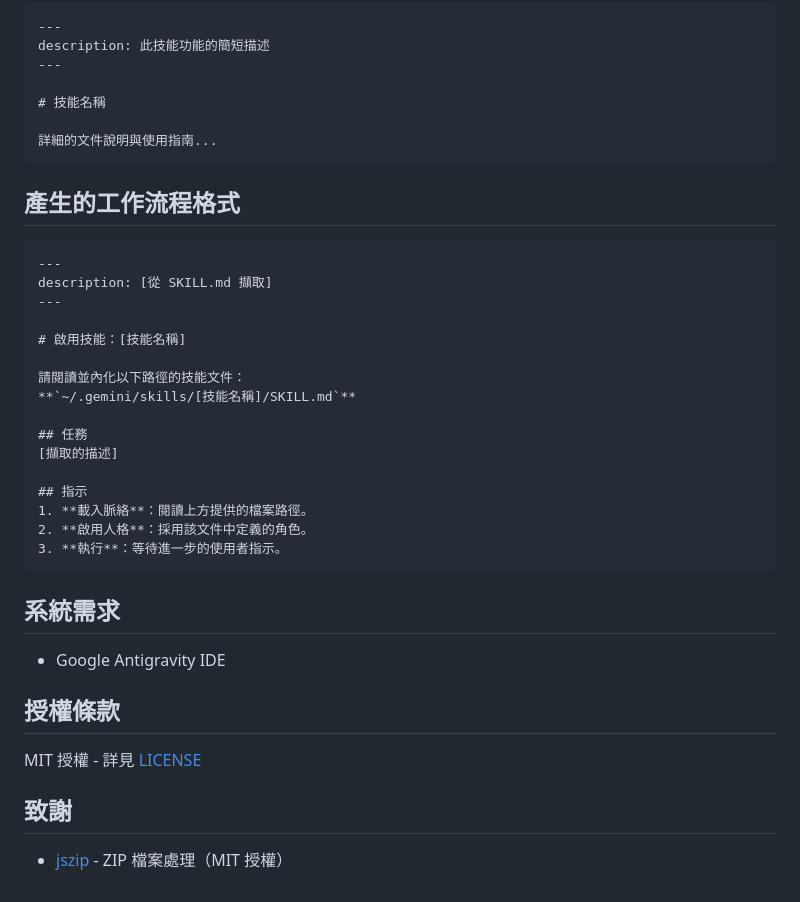
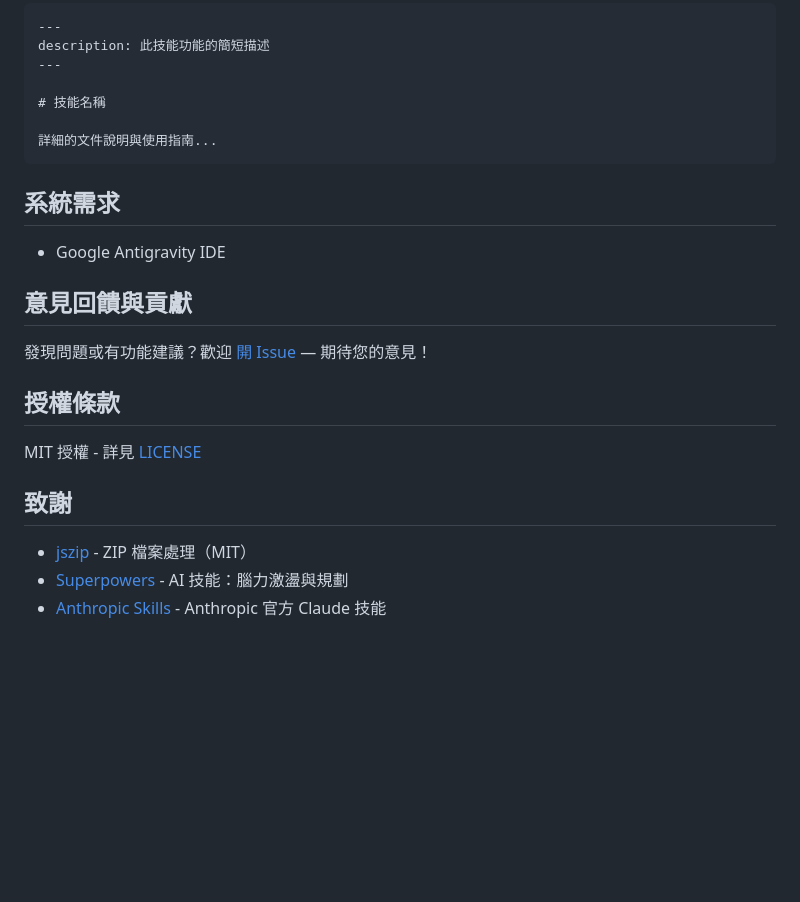
Before and after one commit to DennyNguyen123/Antigravity-S2W, a Markdown page: README.zh-TW.md, the part around the change printed below. Drawn GitHub-style; blank space fills up the shorter version.

````diff
--- a/README.zh-TW.md
+++ b/README.zh-TW.md
@@ -120,30 +89,13 @@ description: 此技能功能的簡短描述
 詳細的文件說明與使用指南...
 ```
 
-## 產生的工作流程格式
-
-```markdown
----
-description: [從 SKILL.md 擷取]
----
-
-# 啟用技能：[技能名稱]
-
-請閱讀並內化以下路徑的技能文件：
-**`~/.gemini/skills/[技能名稱]/SKILL.md`**
-
-## 任務
-[擷取的描述]
-
-## 指示
-1. **載入脈絡**：閱讀上方提供的檔案路徑。
-2. **啟用人格**：採用該文件中定義的角色。
-3. **執行**：等待進一步的使用者指示。
-```
-
 ## 系統需求
 
 - Google Antigravity IDE
+
+## 意見回饋與貢獻
+
+發現問題或有功能建議？歡迎 [開 Issue](../../issues) — 期待您的意見！
 
 ## 授權條款
 
@@ -151,4 +103,6 @@ MIT 授權 - 詳見 [LICENSE](LICENSE)
 
 ## 致謝
 
-- [jszip](https://github.com/Stuk/jszip) - ZIP 檔案處理（MIT 授權）
+- [jszip](https://github.com/Stuk/jszip) - ZIP 檔案處理（MIT）
+- [Superpowers](https://github.com/obra/superpowers) - AI 技能：腦力激盪與規劃
+- [Anthropic Skills](https://github.com/anthropics/skills) - Anthropic 官方 Claude 技能
````
Also changed, not shown: other parts of README.zh-TW.md (+45 -76 lines), CHANGELOG.md (added, +22 -0 lines), README.md (+49 -96 lines), resources/screenshot.jpg, 9 other files.
